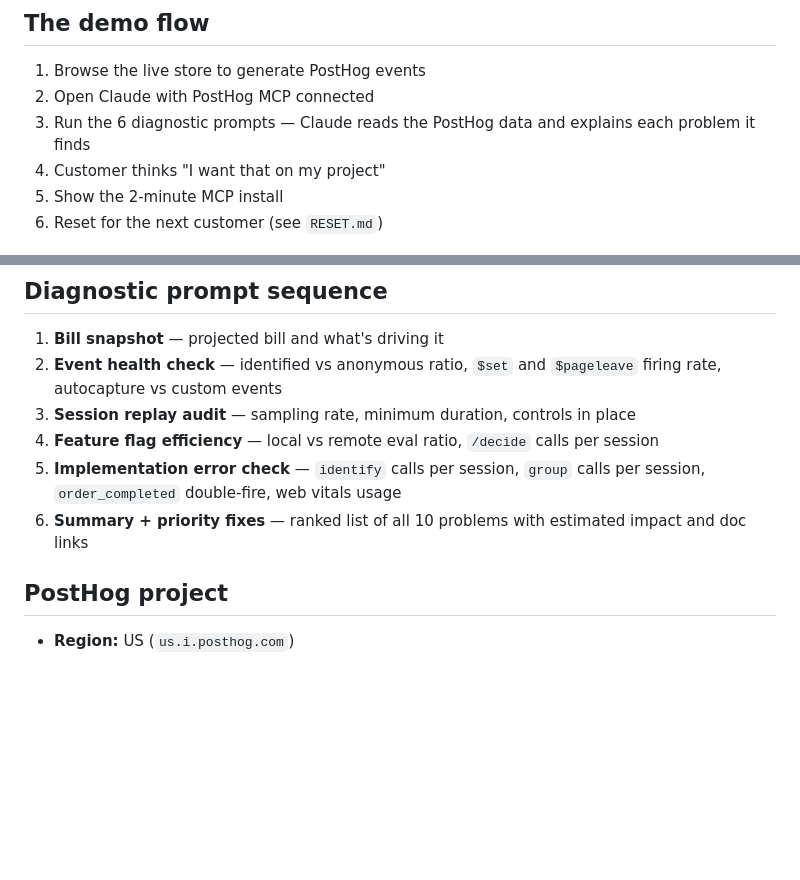
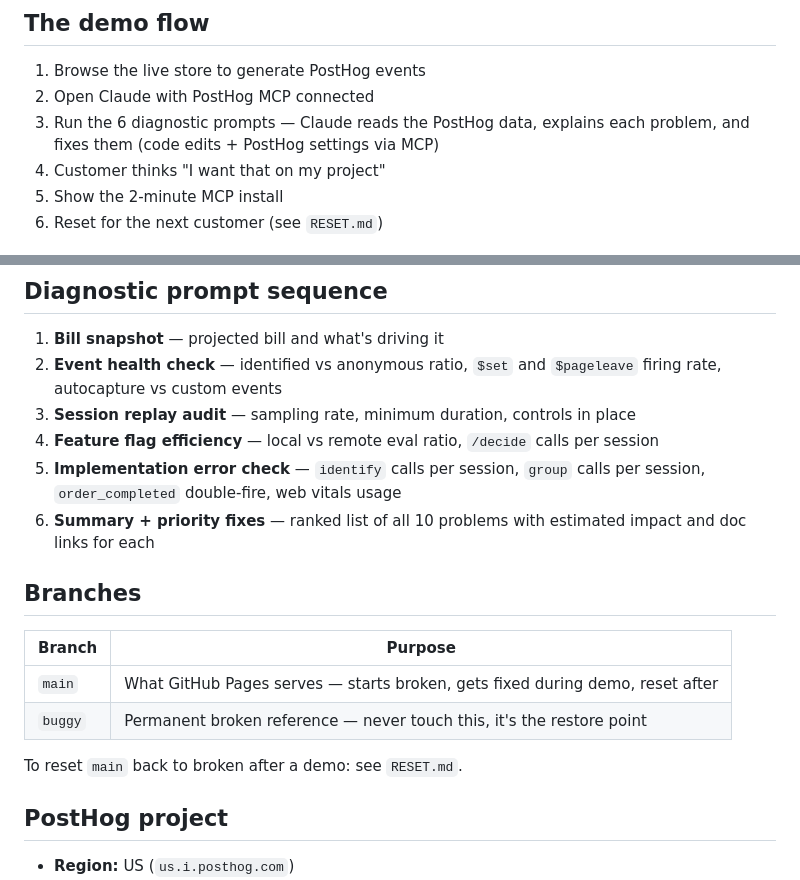
Before and after one commit to lovestulip/quill-and-co, a Markdown page: README.md, 2 parts joined by grey strips. Rendered like a GitHub page; blank space fills up the shorter version.

Commit message:
Update README with correct demo flow and branches explanation

```diff
--- a/README.md
+++ b/README.md
@@ -31,7 +31,7 @@ It exists as a demo prop. A customer watches Claude diagnose 10 real instrumenta
 
 1. Browse the live store to generate PostHog events
 2. Open Claude with PostHog MCP connected
-3. Run the 6 diagnostic prompts — Claude reads the PostHog data and explains each problem it finds
+3. Run the 6 diagnostic prompts — Claude reads the PostHog data, explains each problem, and fixes them (code edits + PostHog settings via MCP)
 4. Customer thinks "I want that on my project"
 5. Show the 2-minute MCP install
 6. Reset for the next customer (see `RESET.md`)
@@ -43,7 +43,16 @@ It exists as a demo prop. A customer watches Claude diagnose 10 real instrumenta
 3. **Session replay audit** — sampling rate, minimum duration, controls in place
 4. **Feature flag efficiency** — local vs remote eval ratio, `/decide` calls per session
 5. **Implementation error check** — `identify` calls per session, `group` calls per session, `order_completed` double-fire, web vitals usage
-6. **Summary + priority fixes** — ranked list of all 10 problems with estimated impact and doc links
+6. **Summary + priority fixes** — ranked list of all 10 problems with estimated impact and doc links for each
+
+## Branches
+
+| Branch | Purpose |
+|---|---|
+| `main` | What GitHub Pages serves — starts broken, gets fixed during demo, reset after |
+| `buggy` | Permanent broken reference — never touch this, it's the restore point |
+
+To reset `main` back to broken after a demo: see `RESET.md`.
 
 ## PostHog project
 
```
